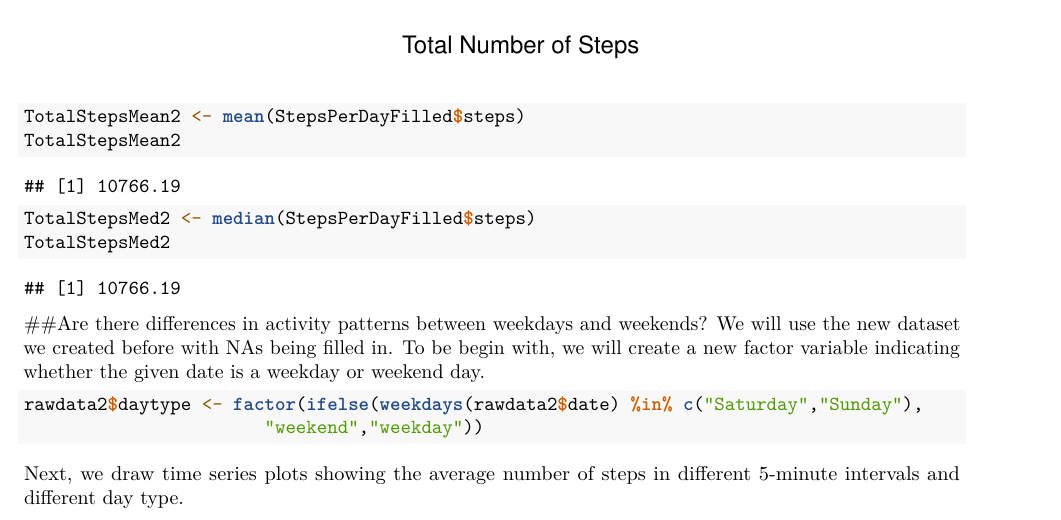
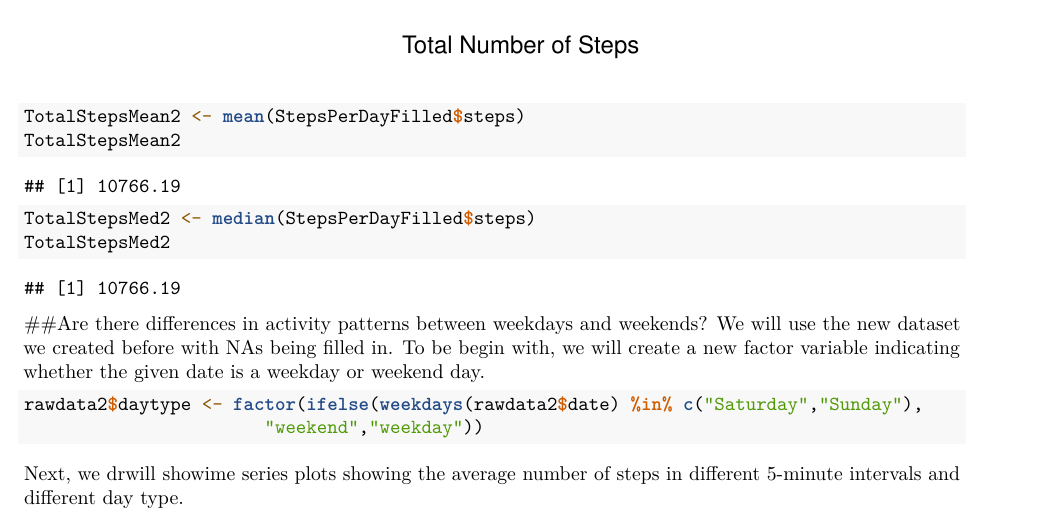
Before and after one commit to YueKiwi0612/RepData_PeerAssessment1, an R Markdown document (Peer Assignment 1.Rmd): part of page 4 of 5, cut so that both start at the same text. Rendered offline with R 4.5, knitr and Pandoc, then LaTeX, with nearby package versions.

Commit message:
Markdown File

````diff
--- a/Peer Assignment 1.Rmd
+++ b/Peer Assignment 1.Rmd
@@ -83,7 +83,7 @@ We will use the new dataset we created before with NAs being filled in. To be be
 rawdata2$daytype <- factor(ifelse(weekdays(rawdata2$date) %in% c("Saturday","Sunday"),
                        "weekend","weekday"))
 ```
-Next, we draw time series plots showing the average number of steps in different 5-minute intervals and different day type.
+Next, we drwill showime series plots showing the average number of steps in different 5-minute intervals and different day type.
 ```{r}
 #time series plots of the average steps taken in each intervals which averaged across all weekdays and weekends
 avgStepsPerIntervalBydaytype <- aggregate(steps ~ interval + daytype, rawdata2, mean)
````
